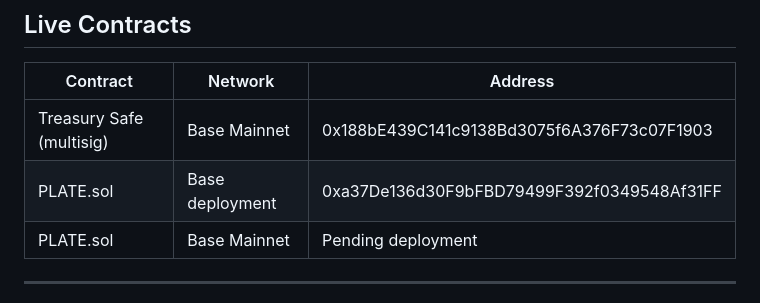
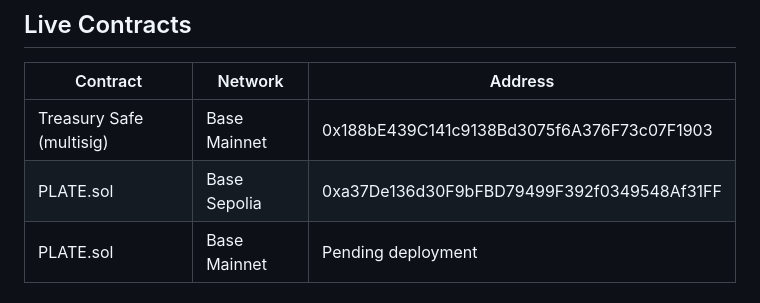
Before and after one commit to jonb89201-svg/Possessio, a Markdown page: README.md, the part around the change. Rendered like a GitHub page.

```diff
--- a/README.md
+++ b/README.md
@@ -147,7 +147,7 @@ forge test -vv
 | Contract | Network | Address |
 |----------|---------|---------|
 | Treasury Safe (multisig) | Base Mainnet | 0x188bE439C141c9138Bd3075f6A376F73c07F1903 |
-| PLATE.sol | Base deployment | 0xa37De136d30F9bFBD79499F392f0349548Af31FF
+| PLATE.sol | Base Sepolia | 0xa37De136d30F9bFBD79499F392f0349548Af31FF
 | PLATE.sol | Base Mainnet | Pending deployment |
 
 ---
```
